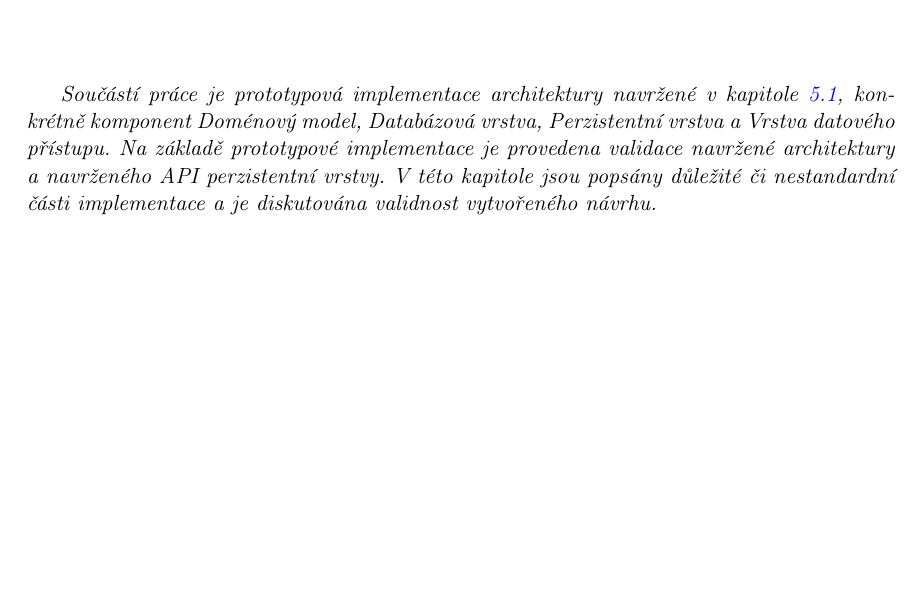
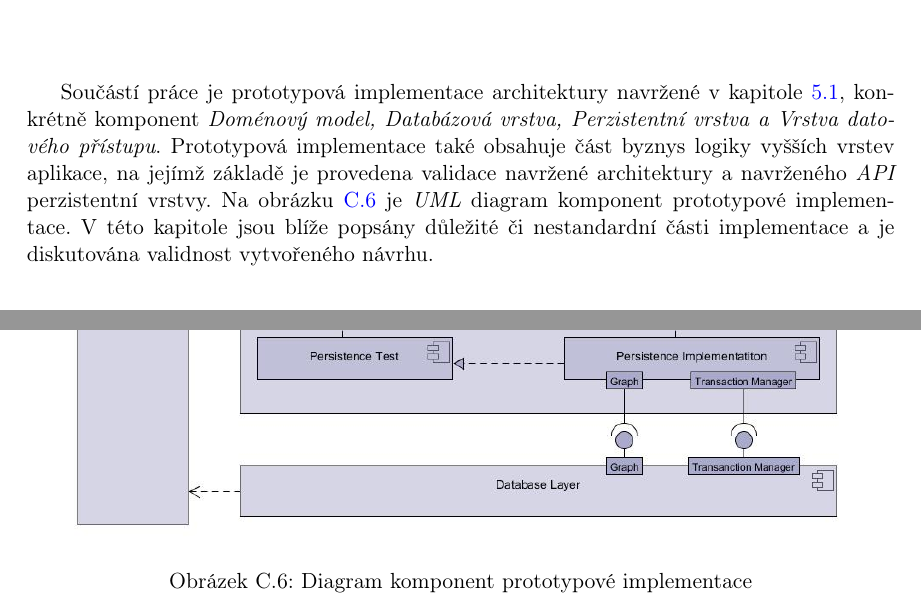
Before and after one commit to jakub-moravec/diploma-thesis, a LaTeX thesis (dp-moravja8.tex, which reads implementace.tex): part of page 73 of 95 before the commit and two parts of pages 73 and 95 of 97 after it, the two joined at a grey line, cut so that both start at the same text, the shorter picture padded with empty space. Compiled offline with pdfLaTeX.

Commit message:
model prototypové implementace

```diff
--- a/dp-moravja8.tex
+++ b/dp-moravja8.tex
@@ -287,4 +287,12 @@ unicode=true,
 \label{fig:impl-permission}
+\end{center}
+\end{figure}
+
+\begin{figure}
+\begin{center}
+\includegraphics[width=14cm]{figures/modules}
+\caption{Diagram komponent prototypové implementace}
+\label{fig:poc_components}
 \end{center}
 \end{figure}
 
--- a/implementace.tex
+++ b/implementace.tex
@@ -1,6 +1,5 @@
 \chapter{Implementace prototypu}
-Součástí práce je prototypová implementace architektury navržené v kapitole \ref{sec:des_api}, konkrétně komponent \textit{Doménový model, Databázová vrstva, Perzistentní vrstva a Vrstva datového přístupu}. Na základě prototypové implementace je provedena validace navržené architektury a navrženého \textit{API} perzistentní vrstvy. V této kapitole jsou popsány důležité či nestandardní části implementace a je diskutována validnost vytvořeného návrhu.
-
+Součástí práce je prototypová implementace architektury navržené v kapitole \ref{sec:des_api}, konkrétně komponent \textit{Doménový model, Databázová vrstva, Perzistentní vrstva a Vrstva datového přístupu}. Prototypová implementace také obsahuje část byznys logiky vyšších vrstev aplikace, na jejímž základě je provedena validace navržené architektury a navrženého \textit{API} perzistentní vrstvy.  Na obrázku \ref{fig:poc_components} je \textit{UML} diagram komponent prototypové implementace. V této kapitole jsou blíže popsány důležité či nestandardní části implementace a je diskutována validnost vytvořeného návrhu.
 
 %Domain
 \section{Doménový model}
```
Also changed, not shown: navrh.tex (+1 -1 lines), dp-moravja8.pdf (added), figures/modules.jpg (added), figures/permission-class.pdf (added), figures/permission-class.png (deleted), dp-moravja8.tex (15 more changed lines), 2 other files.
